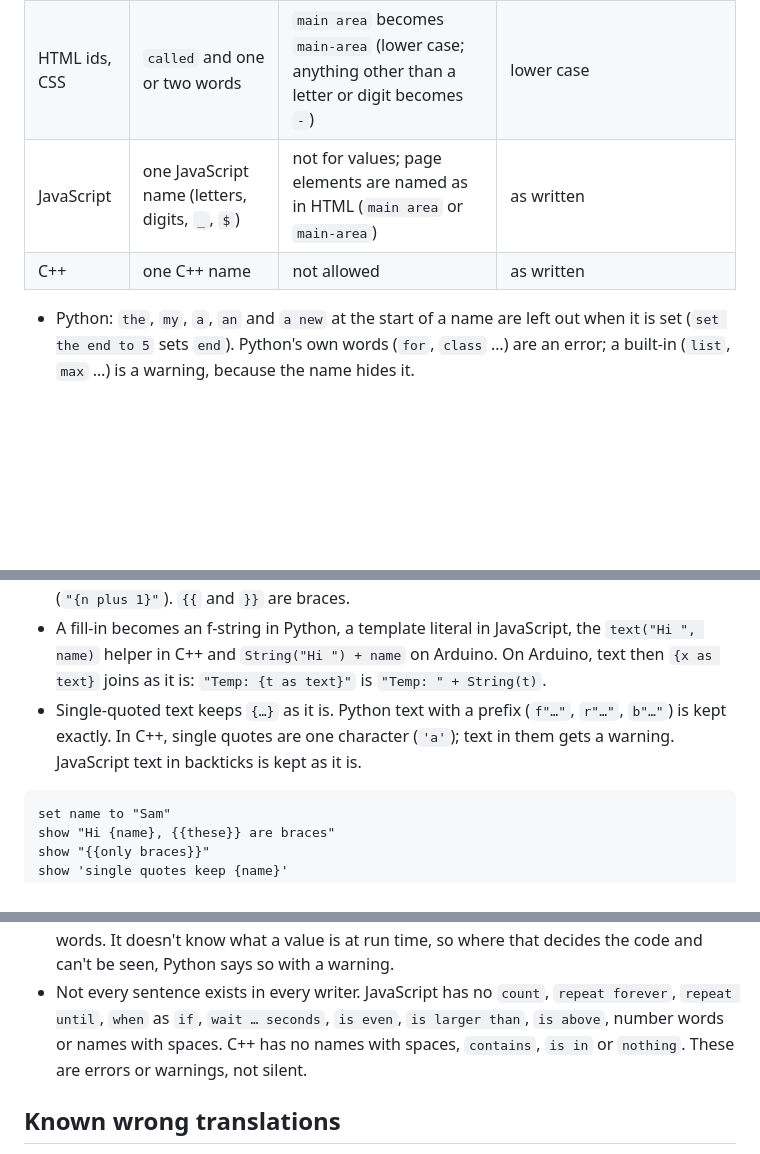
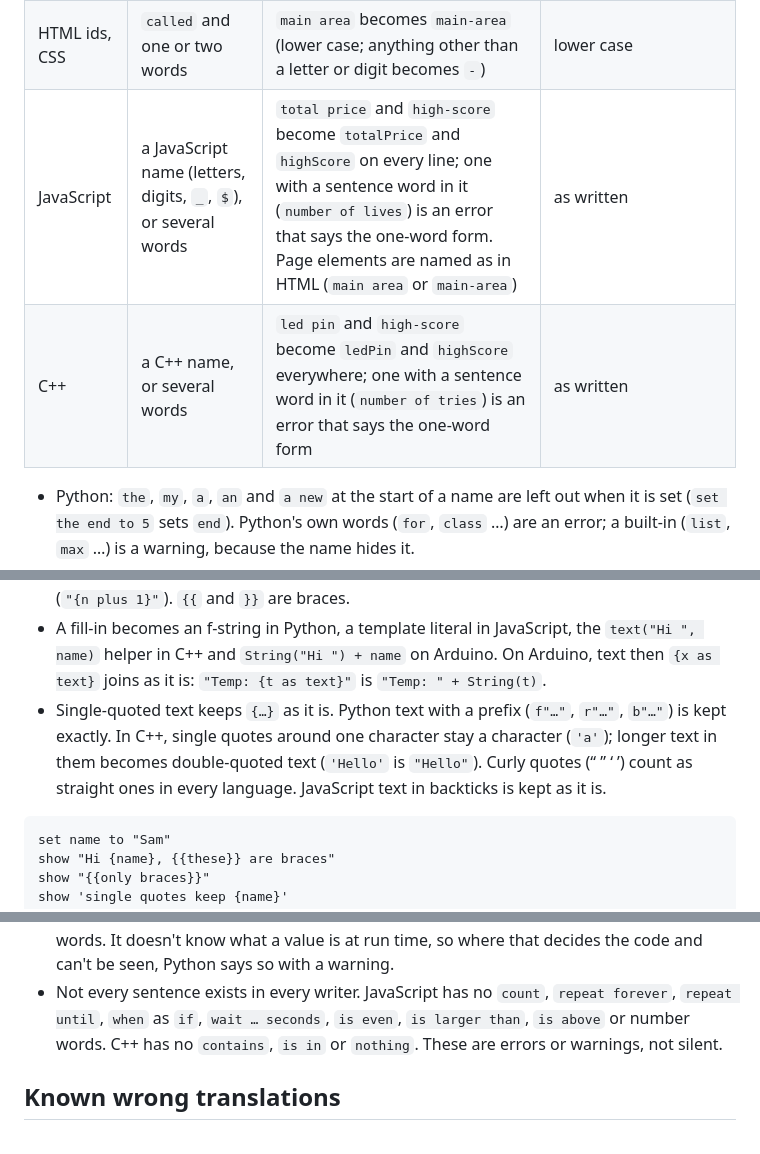
Before and after one commit to matthewvincentthomasmalone-ops/IntuiCode, a Markdown page: INTUICODE.md, 3 parts joined by grey strips. GitHub-like rendering; blank space fills up the shorter version.

Commit message:
Reference: names with spaces in JavaScript and C++, quotes in C++ and curly quotes
Co-Authored-By: Claude Opus 5.5 <noreply@anthropic.com>

````diff
--- a/INTUICODE.md
+++ b/INTUICODE.md
@@ -188,8 +188,8 @@ for _ in range(3):
 |---|---|---|---|
 | Python | letters, digits, `_`, `-` and spaces, not starting with a digit | `high score` becomes `high_score` (lower case; spaces and `-` become `_`); later sentences can say `high score` | a one-word name keeps its case (`API_KEY`). A name is found by its exact spelling, else by a different-case spelling when there is only one. |
 | HTML ids, CSS | `called` and one or two words | `main area` becomes `main-area` (lower case; anything other than a letter or digit becomes `-`) | lower case |
-| JavaScript | one JavaScript name (letters, digits, `_`, `$`) | not for values; page elements are named as in HTML (`main area` or `main-area`) | as written |
-| C++ | one C++ name | not allowed | as written |
+| JavaScript | a JavaScript name (letters, digits, `_`, `$`), or several words | `total price` and `high-score` become `totalPrice` and `highScore` on every line; one with a sentence word in it (`number of lives`) is an error that says the one-word form. Page elements are named as in HTML (`main area` or `main-area`) | as written |
+| C++ | a C++ name, or several words | `led pin` and `high-score` become `ledPin` and `highScore` everywhere; one with a sentence word in it (`number of tries`) is an error that says the one-word form | as written |
 
 - Python: `the`, `my`, `a`, `an` and `a new` at the start of a name are left out when it is set
   (`set the end to 5` sets `end`). Python's own words (`for`, `class` …) are an error; a built-in
@@ -220,7 +220,9 @@ print(high_score + end)
   helper in C++ and `String("Hi ") + name` on Arduino. On Arduino, text then `{x as text}` joins as it is:
   `"Temp: {t as text}"` is `"Temp: " + String(t)`.
 - Single-quoted text keeps `{…}` as it is. Python text with a prefix (`f"…"`, `r"…"`, `b"…"`) is kept
-  exactly. In C++, single quotes are one character (`'a'`); text in them gets a warning. JavaScript text in
+  exactly. In C++, single quotes around one character stay a character (`'a'`); longer text in them
+  becomes double-quoted text (`'Hello'` is `"Hello"`). Curly quotes (“ ” ‘ ’) count as straight ones in
+  every language. JavaScript text in
   backticks is kept as it is.
 
 ```intuicode python
@@ -1689,9 +1691,8 @@ direction, with the limits below.
   the shape of a `python:` line's value; Structure's names; the sentence's own words. It doesn't know what a
   value is at run time, so where that decides the code and can't be seen, Python says so with a warning.
 - Not every sentence exists in every writer. JavaScript has no `count`, `repeat forever`, `repeat until`,
-  `when` as `if`, `wait … seconds`, `is even`, `is larger than`, `is above`, number words or names with
-  spaces. C++ has no names with spaces, `contains`, `is in` or `nothing`. These are errors or warnings,
-  not silent.
+  `when` as `if`, `wait … seconds`, `is even`, `is larger than`, `is above` or number words. C++ has no
+  `contains`, `is in` or `nothing`. These are errors or warnings, not silent.
 
 ## Known wrong translations
 
````
